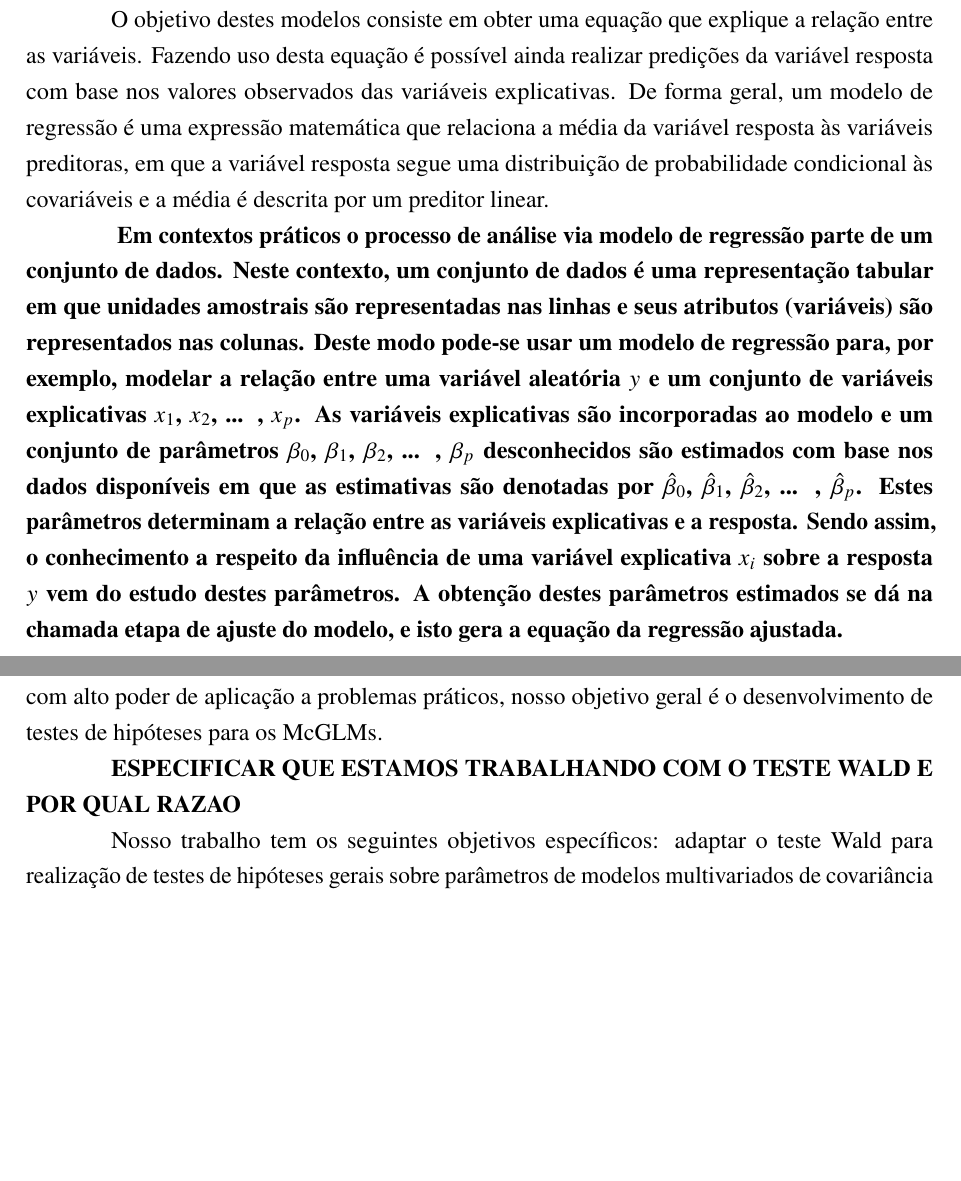
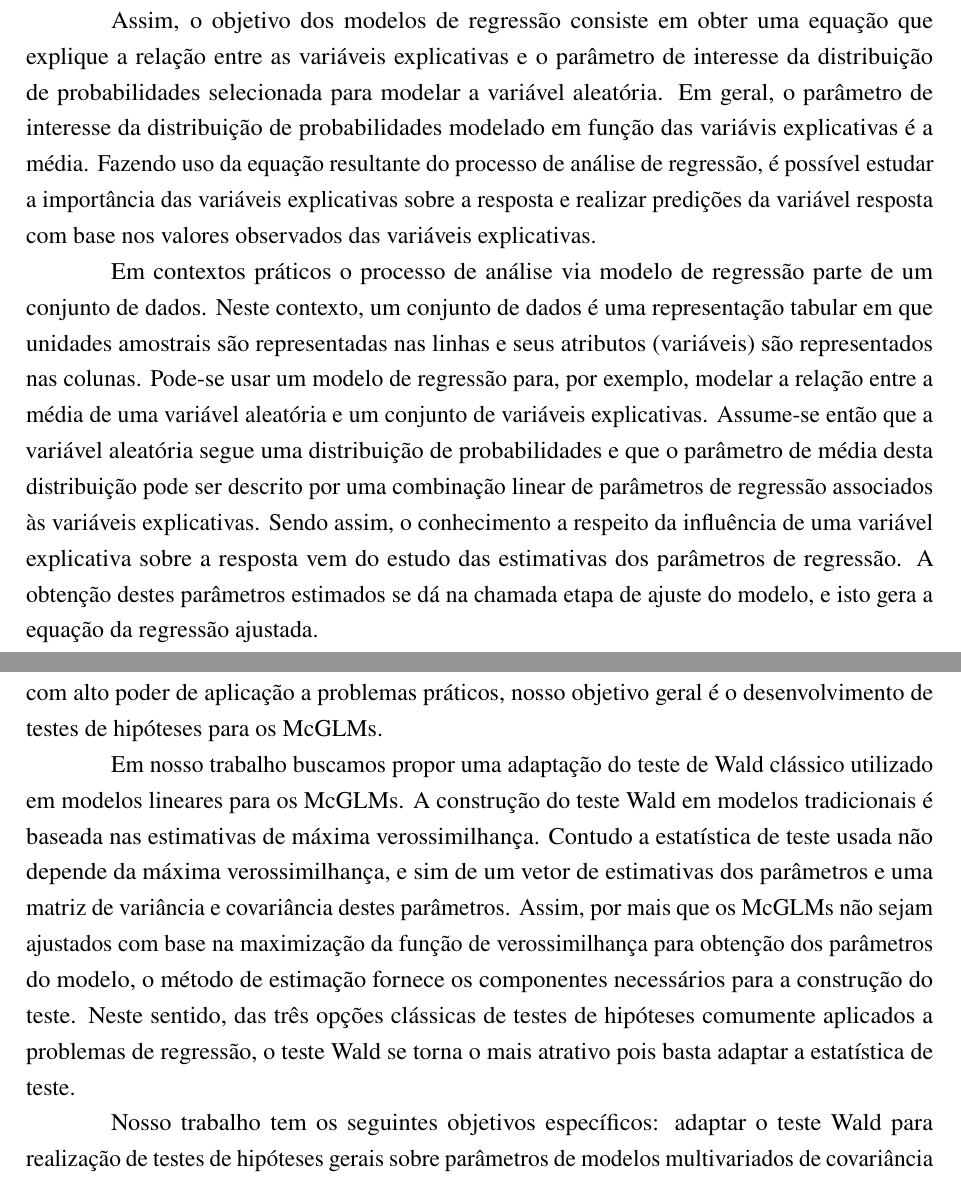
Before and after one commit to lineu96/quali_texto, a LaTeX thesis (main.tex, which reads 1-intro/texto.tex): two parts of pages 7 and 10 of 32 before the commit and two parts of pages 8 and 11 of 33 after it, joined at a grey line, cut so that both start at the same text, the shorter picture padded with empty space. Compiled offline with pdfLaTeX.

Commit message:
corrige introducao

```diff
--- a/1-intro/texto.tex
+++ b/1-intro/texto.tex
@@ -8,18 +8,19 @@ Desde o surgimento do termo \emph{data science} por volta de 1996 \citep{histds}
 
 Alguns dos campos de interesse da ciência de dados são: métodos de amostragem, mineração de dados, bancos de dados, técnicas de análise exploratória, probabilidade, inferência, otimização, infraestrutura computacional, plataformas de \emph{big data}, modelos estatísticos, dentre outros. \citet{weihs2018data} afirmam que os métodos estatísticos são de fundamental importância em grande parte das etapas da ciência de dados. Neste sentido, os modelos de regressão tem papel importante. Tais modelos são indicados a problemas nos quais existe interesse em verificar a associação entre uma ou mais variáveis resposta (também chamadas de variáveis dependentes) e um conjunto de variáveis explicativas (também chamadas de variáveis independentes, covariáveis ou preditoras).
 
-O objetivo destes modelos consiste em obter uma equação que explique a relação entre as variáveis. Fazendo uso desta equação é possível ainda realizar predições da variável resposta com base nos valores observados das variáveis explicativas. De forma geral, um modelo de regressão é uma expressão matemática que relaciona a média da variável resposta às variáveis preditoras, em que a variável resposta segue uma distribuição de probabilidade condicional às covariáveis e a média é descrita por um preditor linear.
+Para entender minimamente um modelo de regressão, é necessário compreender o conceito de fenômeno aleatório, variável aleatória e distribuição de probabilidade. Um fenômeno aleatório é uma situação na qual diferentes observações podem fornecer diferentes desfechos. Estes fenômenos podem ser descritos por variáveis aleatórias que associam um valor numérico a cada desfecho possível do fenômeno. Os desfechos deste fenômeno podem ser descritos por uma escala que pode ser discreta ou contínua. Uma variável aleatória é considerada discreta quando os possíveis desfechos estão dentro de um conjunto enumerável de valores. Já uma variável aleatória contínua ocorre quando os possíveis resultados estão em um conjunto não enumerável de valores. Na prática existem probabilidades associadas aos valores de uma variável aleatória, e estas probabilidades podem ser descritas através de funções. No caso das variáveis discretas, a função que associa probabilidades aos valores da variável aleatória é chamada de função de probabilidade. No caso das contínuas, esta função é chamada de função densidade de probabilidade.
 
-\textbf{
-Em contextos práticos o processo de análise via modelo de regressão parte de um conjunto de dados. Neste contexto, um conjunto de dados é uma representação tabular em que unidades amostrais são representadas nas linhas e seus atributos (variáveis) são representados nas colunas. Deste modo pode-se usar um modelo de regressão para, por exemplo, modelar a relação entre uma variável aleatória $y$ e um conjunto de variáveis explicativas $x_1$, $x_2$, ... , $x_p$. As variáveis explicativas são incorporadas ao modelo e um conjunto de parâmetros $\beta_0$, $\beta_1$, $\beta_2$, ... , $\beta_p$ desconhecidos são estimados com base nos dados disponíveis em que as estimativas são denotadas por $\hat\beta_0$, $\hat\beta_1$, $\hat\beta_2$, ... , $\hat\beta_p$. Estes parâmetros determinam a relação entre as variáveis explicativas e a resposta. Sendo assim, o conhecimento a respeito da influência de uma variável explicativa $x_i$ sobre a resposta $y$ vem do estudo destes parâmetros. A obtenção destes parâmetros estimados se dá na chamada etapa de ajuste do modelo, e isto gera a equação da regressão ajustada.
-}
+Existem ainda modelos probabilísticos que buscam descrever as probabilidades de variáveis aleatórias, as chamadas distribuições de probabilidade. Portanto, em problemas práticos, podemos buscar uma distribuição de probabilidades que melhor descreva o fenômeno de interesse. Estas distribuições são descritas por funções e tais funções possuem parâmetros que controlam aspectos da distribuição como escala e forma, tais parâmetros são quantidades desconhecidas estimadas através dos dados. Na análise de regressão busca-se modelar os parâmetros das distribuições de probabilidade como uma função de outras variáveis. Isto é feito através da decomposição do parâmetro da distribuição em outros parâmetros, chamados de parâmetros de regressão, que dependem de variáveis conhecidas e fixas, as variáveis explicativas.
 
-Existem na prática modelos uni e multivariados. Nos modelos univariados há apenas uma variável resposta e temos interesse em avaliar o efeito das variáveis explicativas sobre essa única resposta. No caso dos modelos multivariados há mais de uma resposta e o interesse passa a ser avaliar o efeito dessas variáveis sobre todas as respostas. No cenário univariado, durante muitos anos o modelo linear normal \citep{galton} teve papel de destaque no contexto dos modelos de regressão devido principalmente as suas facilidades computacionais. Um dos pressupostos do modelo linear normal é de que a variável resposta, condicional às variáveis explicativas, segue a distribuição normal. Todavia, não são raras as situações em que a suposição de normalidade não é atendida. Uma alternativa, por muito tempo adotada, foi buscar uma transformação da variável resposta a fim de atender os pressupostos do modelo, tal como a família de transformações proposta por \citet{boxcox64}. Contudo, este tipo de solução leva a dificuldades na interpretação dos resultados.
+Assim, o objetivo dos modelos de regressão consiste em obter uma equação que explique a relação entre as variáveis explicativas e o parâmetro de interesse da distribuição de probabilidades selecionada para modelar a variável aleatória. Em geral, o parâmetro de interesse da distribuição de probabilidades modelado em função das variávis explicativas é a média. Fazendo uso da equação resultante do processo de análise de regressão, é possível estudar a importância das variáveis explicativas sobre a resposta e realizar predições da variável resposta com base nos valores observados das variáveis explicativas.
+
+Em contextos práticos o processo de análise via modelo de regressão parte de um conjunto de dados. Neste contexto, um conjunto de dados é uma representação tabular em que unidades amostrais são representadas nas linhas e seus atributos (variáveis) são representados nas colunas. Pode-se usar um modelo de regressão para, por exemplo, modelar a relação entre a média de uma variável aleatória e um conjunto de variáveis explicativas. Assume-se então que a variável aleatória segue uma distribuição de probabilidades e que o parâmetro de média desta distribuição pode ser descrito por uma combinação linear de parâmetros de regressão associados às variáveis explicativas. Sendo assim, o conhecimento a respeito da influência de uma variável explicativa sobre a resposta vem do estudo das estimativas dos parâmetros de regressão. A obtenção destes parâmetros estimados se dá na chamada etapa de ajuste do modelo, e isto gera a equação da regressão ajustada.
+
+Existem na prática modelos uni e multivariados. Nos modelos univariados há apenas uma variável resposta e temos interesse em avaliar o efeito das variáveis explicativas sobre essa única resposta. No caso dos modelos multivariados há mais de uma resposta e o interesse passa a ser avaliar o efeito dessas variáveis sobre todas as respostas. Existem inúmeras classes de modelos de regressão, mencionaremos neste trabalho três importantes classes: os modelos lineares, os lineares generalizados e os multivariados de covariância linear generalizada. No cenário univariado, durante muitos anos o modelo linear normal \citep{galton} teve papel de destaque no contexto dos modelos de regressão devido principalmente as suas facilidades computacionais. Um dos pressupostos do modelo linear normal é de que a variável resposta, condicional às variáveis explicativas, segue a distribuição normal. Todavia, não são raras as situações em que a suposição de normalidade não é atendida. Uma alternativa, por muito tempo adotada, foi buscar uma transformação da variável resposta a fim de atender os pressupostos do modelo, tal como a família de transformações proposta por \citet{boxcox64}. Contudo, este tipo de solução leva a dificuldades na interpretação dos resultados.
 
 Com o passar o tempo, o avanço computacional permitiu a proposição de modelos mais complexos, que necessitavam de processos iterativos para estimação dos parâmetros \citep{paula}. A proposta de maior renome foram os modelos lineares generalizados (GLM) propostos por \citet{Nelder72}. Essa classe de modelos permitiu a flexibilização da distribuição da variável resposta de tal modo que esta pertença à família exponencial de distribuições. Em meio aos casos especiais de distribuições possíveis nesta classe de modelos estão a Bernoulli, binomial, Poisson, normal, gama, normal inversa, entre outras. Trata-se portanto, de uma classe de modelos de regressão univariados para dados de diferentes naturezas, tais como: dados contínuos simétricos e assimétricos, contagens, assim por diante. Tais características tornam esta classe uma flexível ferramenta de modelagem aplicável a diversos tipos de problema.
 
-\citet{capacete} fez uso de modelos lineares generalizados em um problema de resposta binária em que o objetivo era avaliar a probabilidade de uso incorreto do sistema de retenção de diferentes capacetes de motociclistas. \citet{euc} avaliou diferentes modelos para dados de contagem na classe dos GLM para modelar o número de sementes de Eucalyptus cloeziana. \citet{pco2} utilizou um modelo linear generalizado com distribuição gama com o objetivo de avaliar que características influenciam os níveis da pressão
-parcial de dióxido de carbono ($pCO_2$) em lagos localizados ao sul e centro da Noruega. Mais a respeito dos modelos lineares generalizados pode ser visto em \citet{paula} e \citet{cordeiro}.
+\citet{capacete} fez uso de modelos lineares generalizados em um problema de resposta binária em que o objetivo era avaliar a probabilidade de uso incorreto do sistema de retenção de diferentes capacetes de motociclistas. \citet{euc} avaliou diferentes modelos para dados de contagem na classe dos GLM para modelar o número de sementes de Eucalyptus cloeziana. \citet{pco2} utilizou um modelo linear generalizado com distribuição gama com o objetivo de avaliar que características influenciam os níveis da pressão parcial de dióxido de carbono ($pCO_2$) em lagos localizados ao sul e centro da Noruega. Mais a respeito dos modelos lineares generalizados pode ser visto em \citet{paula} e \citet{cordeiro}.
 
 Embora as técnicas citadas sejam úteis, há casos em que são coletadas mais de uma resposta por unidade experimental e há o interesse de modelá-las em função de um conjunto de variáveis explicativas. Neste cenário surgem os modelos multivariados de covariância linear generalizada (McGLM) propostos por \citet{Bonat16}. Essa classe pode ser vista com uma extensão multivariada dos GLMs que permite lidar com múltiplas respostas de diferentes naturezas e, de alguma forma, correlacionadas. Além disso, não há nesta classe suposições quanto à independência entre as observações, pois a correlação entre observações pode ser modelada por um preditor linear matricial que envolve matrizes conhecidas. Estas características tornam o McGLM uma classe flexível ao ponto de ser possível chegar a extensões multivariadas para modelos de medidas repetidas, séries temporais, dados longitudinais, espaciais e espaço-temporais.
 
@@ -45,7 +46,7 @@ Para o caso dos modelos lineares tradicionais existem técnicas como a análise
 
 Buscamos até aqui enfatizar a importância dos modelos de regressão no contexto de ciência de dados e sua relevância na análise de problemas práticos. Além disso ressaltamos a importância dos testes de hipótese e também de procedimentos baeados em tais testes para fins de avaliação da importância das variáveis incluídas nos modelos. No entanto, considerando os modelos multivariados de covariância linear generalizada, não há discussão a respeito da construção destes testes para a classe. Assim, por se tratar de uma classe de modelos flexível e com alto poder de aplicação a problemas práticos, nosso objetivo geral é o desenvolvimento de testes de hipóteses para os McGLMs.
 
-\textbf{ESPECIFICAR QUE ESTAMOS TRABALHANDO COM O TESTE WALD E POR QUAL RAZAO}
+Em nosso trabalho buscamos propor uma adaptação do teste de Wald clássico utilizado em modelos lineares para os McGLMs. A construção do teste Wald em modelos tradicionais é baseada nas estimativas de máxima verossimilhança. Contudo a estatística de teste usada não depende da máxima verossimilhança, e sim de um vetor de estimativas dos parâmetros e uma matriz de variância e covariância destes parâmetros. Assim, por mais que os McGLMs não sejam ajustados com base na maximização da função de verossimilhança para obtenção dos parâmetros do modelo, o método de estimação fornece os componentes necessários para a construção do teste. Neste sentido, das três opções clássicas de testes de hipóteses comumente aplicados a problemas de regressão, o teste Wald se torna o mais atrativo pois basta adaptar a estatística de teste.
 
 Nosso trabalho tem os seguintes objetivos específicos: adaptar o teste Wald para realização de testes de hipóteses gerais sobre parâmetros de modelos multivariados de covariância linear generalizada, implementar funções para efetuar tais testes, bem como funções para efetuar análises de variância e análises de variância multivariadas para os McGLMs, avaliar as propriedades e comportamento dos testes propostos com base em estudos de simulação e avaliar o potencial de aplicação das metodologias discutidas com base na aplicação a conjuntos de dados reais.
 
```
Also changed, not shown: correcoes/20210409/zanata.pdf (added), main.pdf, 1-intro/texto.tex (2 more changed lines), 9 other files.
